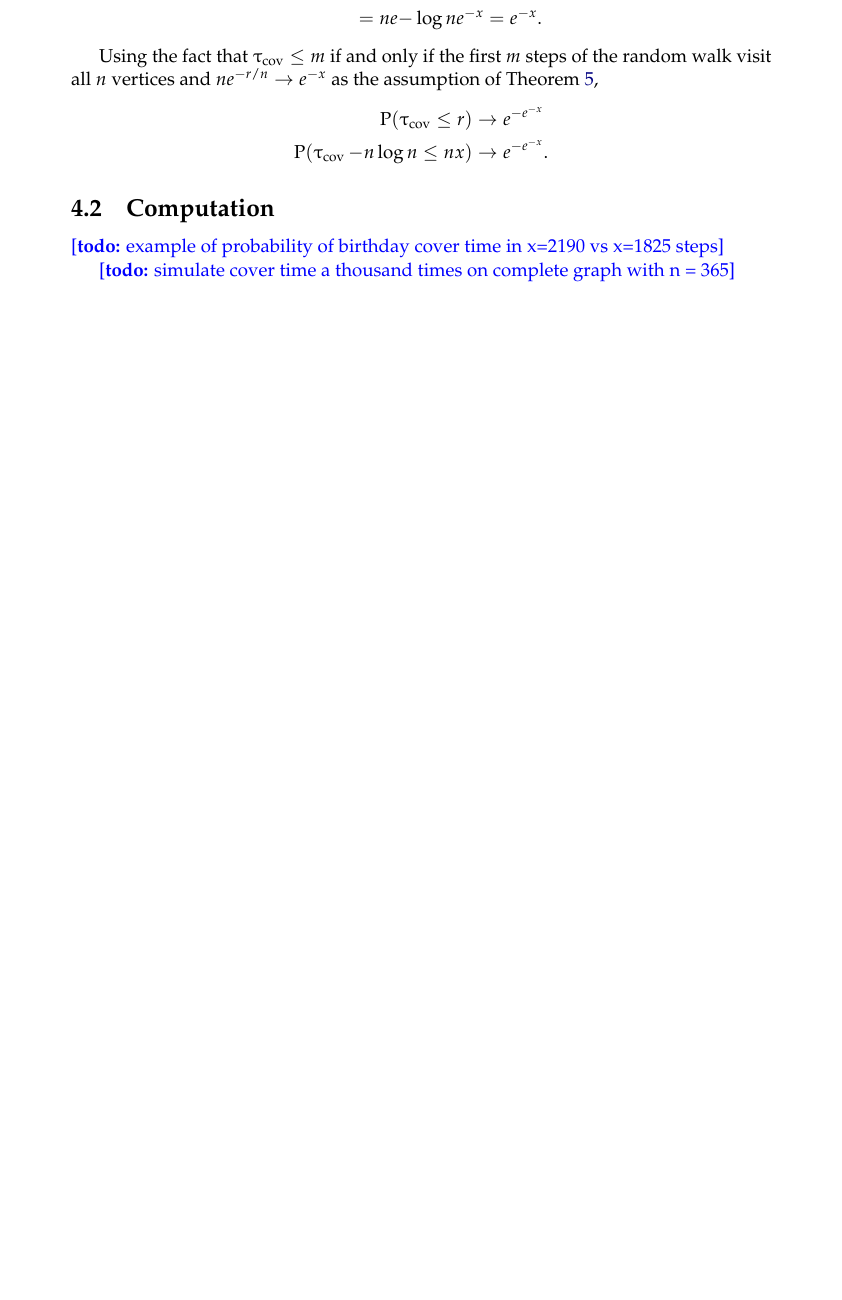
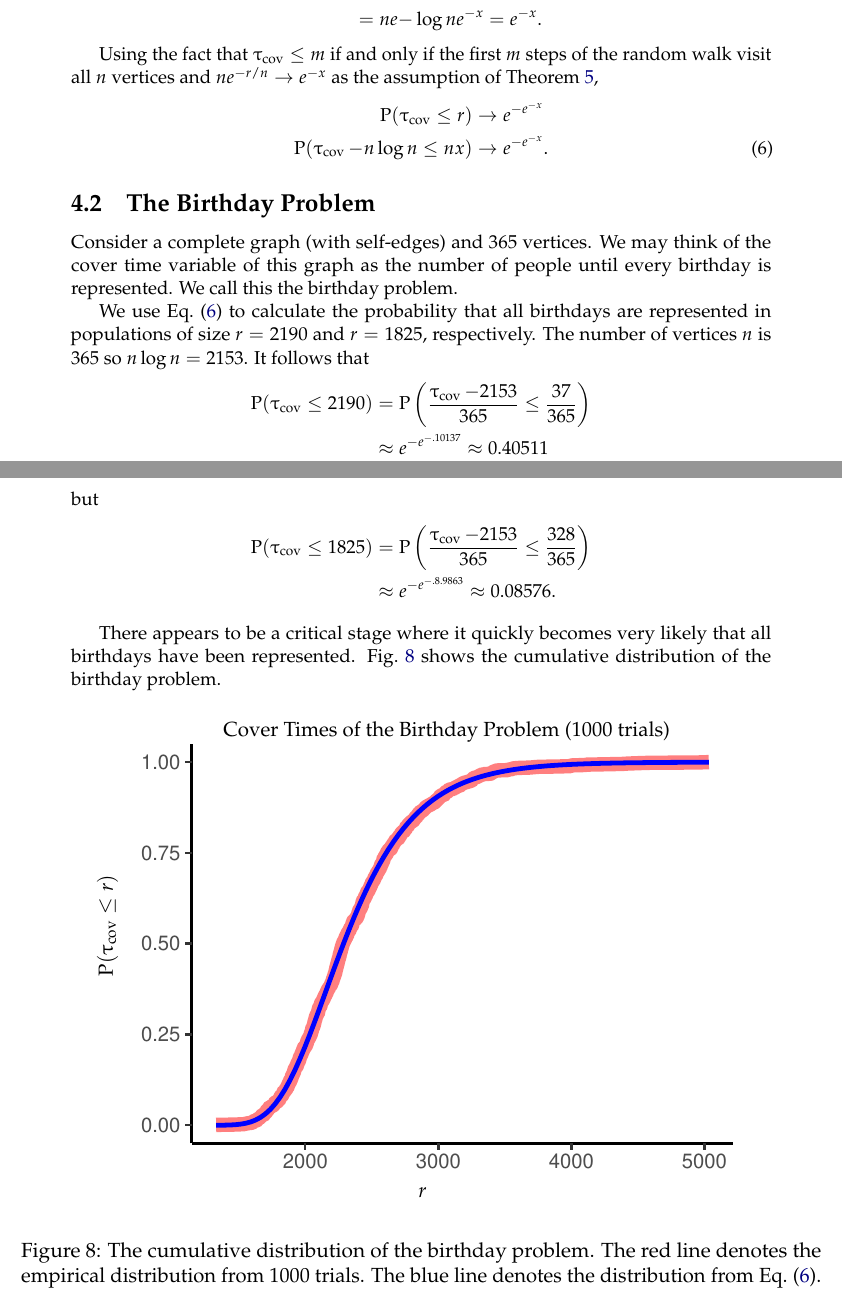
Before and after one commit to rtealw/Cover-Times, a LaTeX document (paper.tex): part of page 19 of 20 before the commit and two parts of pages 19 and 20 of 22 after it, the two joined at a grey line, cut so that both start at the same text, the shorter picture padded with empty space. Compiled offline with pdfLaTeX.

Commit message:
yay empirical!

```diff
--- a/paper.tex
+++ b/paper.tex
@@ -19,6 +19,8 @@
 \usepackage{upgreek}
 %\usepackage{cite}
 \usepackage{cite}
+\usepackage{listings}
+\usepackage[toc, page]{appendix}
 
 
 
@@ -1487,16 +1508,48 @@ of the random walk visit all $n$ vertices
 and $ne^{-r/n} \rightarrow e^{-x}$ as the assumption of \cref{thm:pois},
 \begin{align}
 \pr(\cov \leq r) &\rightarrow e^{-e^{-x}} \nonumber \\
-\pr(\cov - n \log n\leq nx) &\rightarrow e^{-e^{-x}}. \nonumber
-\end{align}
-
-\subsection{Computation}
-\todo{example of probability of birthday cover time in x=2190 vs x=1825 steps}
-
-\todo{simulate cover time a thousand times on complete graph with n = 365}
-
-\cite{Bo98}
-\cite{Gr10}
+\pr(\cov - n \log n\leq nx) &\rightarrow e^{-e^{-x}}. \label{eqn:dist}
+\end{align}
+
+\subsection{The Birthday Problem}
+Consider a complete graph (with self-edges) and 365 vertices.
+We may think of the cover time variable of this graph as the number of people
+until every birthday is represented.
+We call this the birthday problem.
+
+We use \cref{eqn:dist} to calculate the probability
+that all birthdays are represented in populations of
+size $r=2190$ and $r=1825$, respectively.
+The number of vertices $n$ is 365 so $n\log n = 2153$.
+It follows that
+\begin{align}
+\pr(\cov \leq 2190) &= \pr \left(\frac{\cov - 2153}{365} \leq
+\frac{37}{365}\right) \nonumber \\
+&\approx e^{-e^{-.10137}} \approx 0.40511 \nonumber
+\end{align}
+but
+\begin{align}
+\pr(\cov \leq 1825) &= \pr \left(\frac{\cov - 2153}{365} \leq
+\frac{328}{365}\right) \nonumber \\
+&\approx e^{-e^{-.8.9863}} \approx 0.08576. \nonumber
+\end{align}
+
+There appears to be a critical stage where it quickly becomes very likely
+that all birthdays have been represented.
+\cref{fig:birthday} shows the cumulative distribution of the birthday problem.
+
+\begin{figure}[ht]
+\centering
+\begin{tikzpicture}[scale=.5]
+\node (graph) at (0,0) {\includegraphics[scale=.25, height=10cm]{birthdays}};
+\node (title) at (1, 10) {Cover Times of the Birthday Problem (1000 trials)};
+\node[rotate=90] (ylabel) at (-13,2) {$\pr(\cov \leq r)$};
+\node (xlabel) at (0,-9) {$r$};
+\end{tikzpicture}
+\caption{The cumulative distribution of the birthday problem. The red line denotes the empirical distribution from 1000 trials. The blue line denotes the distribution from \cref{eqn:dist}.}\label{fig:birthday}
+\end{figure}
+
+%\cite{Gr10}
 
 \newpage
 \bibliography{mybib}{}
```
Also changed, not shown: birthdays.pdf (added), paper.pdf (deleted), paper.tex (49 more changed lines), 2 other files.
